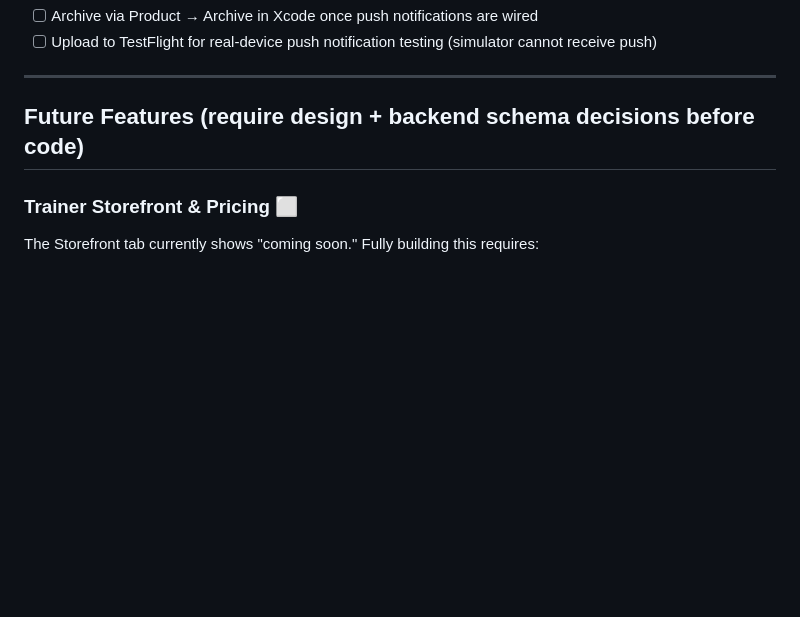
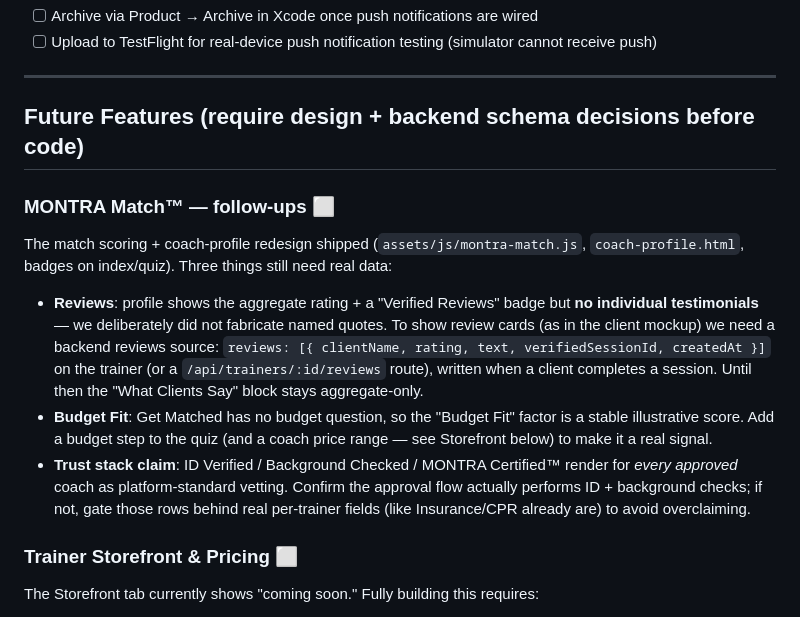
Before and after one commit to EWAG-dev/MONTRA, a Markdown page: HUMAN_TASKS.md, the part around the change. Rendered like a GitHub page; blank space fills up the shorter version.

Commit message:
Log MONTRA Match follow-ups (real reviews, budget step, trust-stack claim)
Co-Authored-By: Claude Opus 4.8 <noreply@anthropic.com>

```diff
--- a/HUMAN_TASKS.md
+++ b/HUMAN_TASKS.md
@@ -77,6 +77,23 @@ Hit the **Resend free-tier daily limit (100 emails/day)** during E2E test runs.
 
 ## Future Features (require design + backend schema decisions before code)
 
+### MONTRA Match™ — follow-ups ⬜
+The match scoring + coach-profile redesign shipped (`assets/js/montra-match.js`,
+`coach-profile.html`, badges on index/quiz). Three things still need real data:
+- **Reviews**: profile shows the aggregate rating + a "Verified Reviews" badge but
+  **no individual testimonials** — we deliberately did not fabricate named quotes.
+  To show review cards (as in the client mockup) we need a backend reviews source:
+  `reviews: [{ clientName, rating, text, verifiedSessionId, createdAt }]` on the
+  trainer (or a `/api/trainers/:id/reviews` route), written when a client completes
+  a session. Until then the "What Clients Say" block stays aggregate-only.
+- **Budget Fit**: Get Matched has no budget question, so the "Budget Fit" factor is
+  a stable illustrative score. Add a budget step to the quiz (and a coach price
+  range — see Storefront below) to make it a real signal.
+- **Trust stack claim**: ID Verified / Background Checked / MONTRA Certified™ render
+  for *every approved* coach as platform-standard vetting. Confirm the approval flow
+  actually performs ID + background checks; if not, gate those rows behind real
+  per-trainer fields (like Insurance/CPR already are) to avoid overclaiming.
+
 ### Trainer Storefront & Pricing ⬜
 The Storefront tab currently shows "coming soon." Fully building this requires:
 - Stripe Connect integration for trainer payouts (or a similar payment processor)
```
